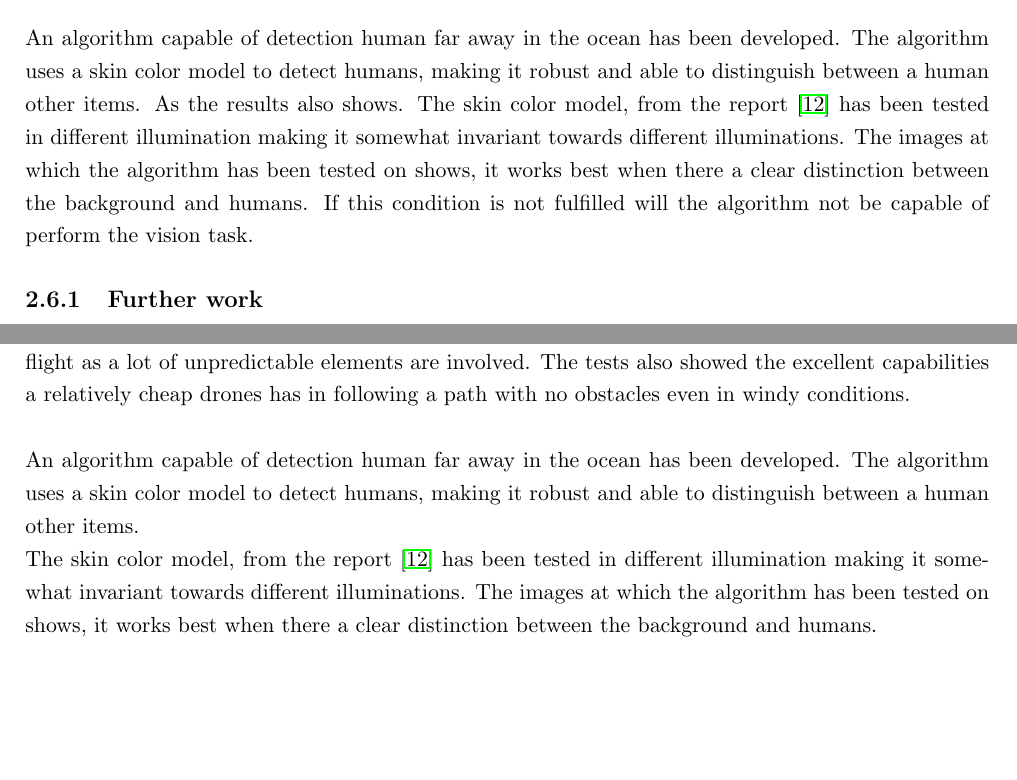
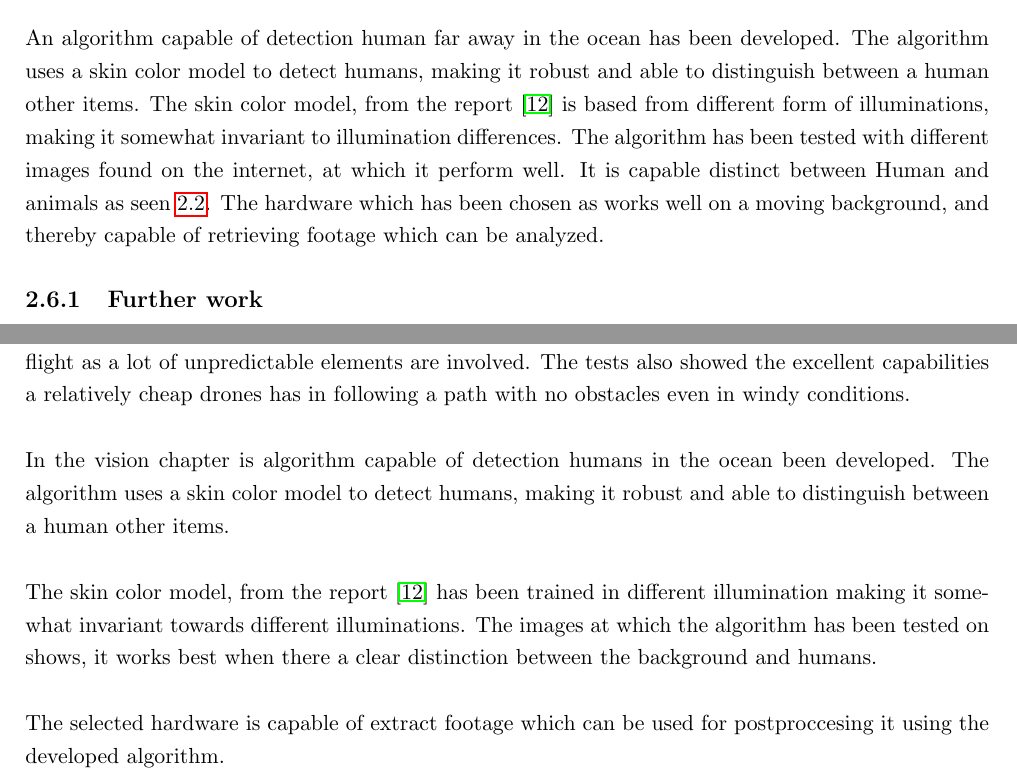
Before and after one commit to madsherlock/SDU-UAS-15-Group1-Report, a LaTeX thesis (Main.tex, which reads Conclusion.tex, Vision.tex): two parts of pages 23 and 25 of 28, joined at a grey line, cut so that both start at the same text, the shorter picture padded with empty space. Compiled offline with pdfLaTeX.

Commit message:
Some extra

```diff
--- a/Conclusion.tex
+++ b/Conclusion.tex
@@ -6,8 +6,13 @@ Using a custom build path generator it was possible to design and upload custom
 
 During the tests it was found that security and pre flight checks are crucial in autonomous drone flight as a lot of unpredictable elements are involved. The tests also showed the excellent capabilities a relatively cheap drones has in following a path with no obstacles even in windy conditions.\\
 
-An algorithm capable of detection human far away in the ocean has been developed.  The algorithm uses a skin color model to detect humans, making it robust and able to distinguish between a human other items.\\
-The skin color model, from the report \cite{Ref:SkinDetection} has been tested in different illumination making it somewhat invariant towards different illuminations. The images at which the algorithm has been tested on shows, it works best when there a clear distinction between the background and humans.\\
+In the vision chapter  is  algorithm capable of detection humans in the ocean been developed.  The algorithm uses a skin color model to detect humans, making it robust and able to distinguish between a human other items.\\
+
+The skin color model, from the report \cite{Ref:SkinDetection} has been trained in different illumination making it somewhat invariant towards different illuminations. The images at which the algorithm has been tested on shows, it works best when there a clear distinction between the background and humans.\\
+
+The selected hardware is capable of extract footage  which can be used for postproccesing it using the developed algorithm.
+
+
 
 
 
--- a/Vision.tex
+++ b/Vision.tex
@@ -253,8 +253,7 @@ These mistakes are not critical though since the process includes, as said in th
 
 \section{Conclusion}
 
-An algorithm capable of detection human far away in the ocean has been developed.  The algorithm uses a skin color model to detect humans, making it robust and able to distinguish between a human other items.   As the results also shows.  The skin color model, from the report \cite{Ref:SkinDetection} has been tested in different illumination making it somewhat invariant towards different illuminations. The images at which the algorithm has been tested on shows, it works best when there a clear distinction between the background and humans.  If this condition is not fulfilled will the algorithm not be capable of perform the vision task.
-
+An algorithm capable of detection human far away in the ocean has been developed.  The algorithm uses a skin color model to detect humans, making it robust and able to distinguish between a human other items. The skin color model, from the report \cite{Ref:SkinDetection} is based from different form of illuminations,  making it somewhat invariant to illumination differences.  The algorithm has been tested with different images found on the internet, at which it perform well. It is capable distinct between Human and animals as seen \ref{fig:humanAndDolphin}.  The hardware which has been chosen as works well on a moving background, and thereby capable of retrieving footage which can be analyzed.
 
 \subsection{Further work}
 In order to constrain the scope of the project, it was assumed from the beginning that a successful offline performance of the application in a laptop processing a video could be extrapolated to good results for online performance.
```
